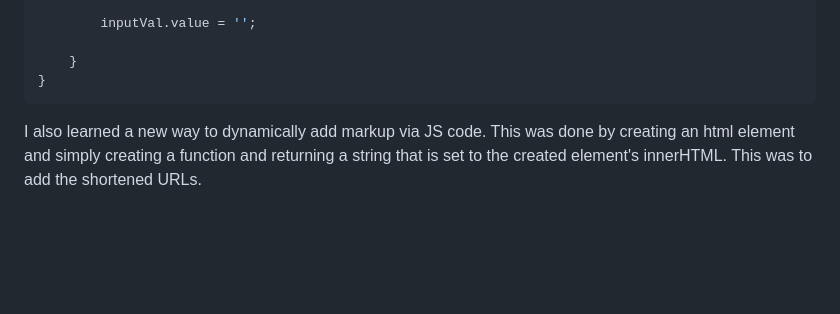
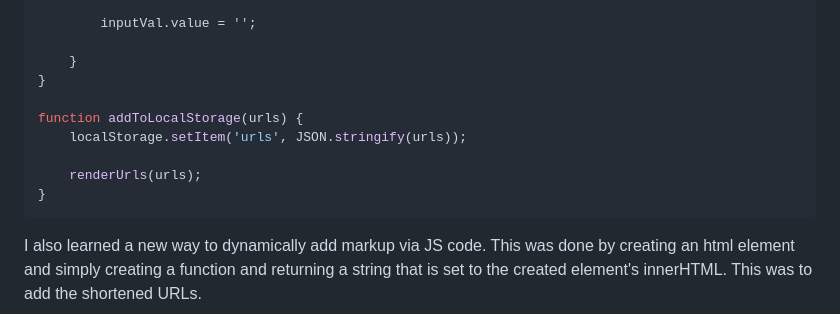
Before and after one commit to fbell884/url-shortening-api, a Markdown page: README.md, the part around the change. GitHub-like rendering; blank space fills up the shorter version.

````diff
--- a/README.md
+++ b/README.md
@@ -79,6 +79,12 @@ function createUrlObj(enteredUrl, newUrl) {
 
     }
 }
+
+function addToLocalStorage(urls) {
+    localStorage.setItem('urls', JSON.stringify(urls));
+
+    renderUrls(urls);
+}
 ```
 I also learned a new way to dynamically add markup via JS code. This was done by creating an html element and simply creating a function and returning a string that is set to the created element's innerHTML. This was to add the shortened URLs.
 
````
